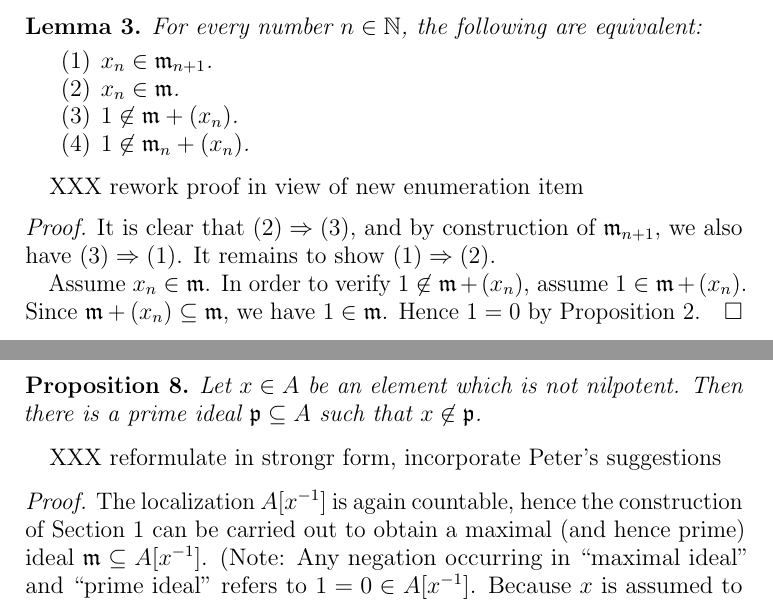
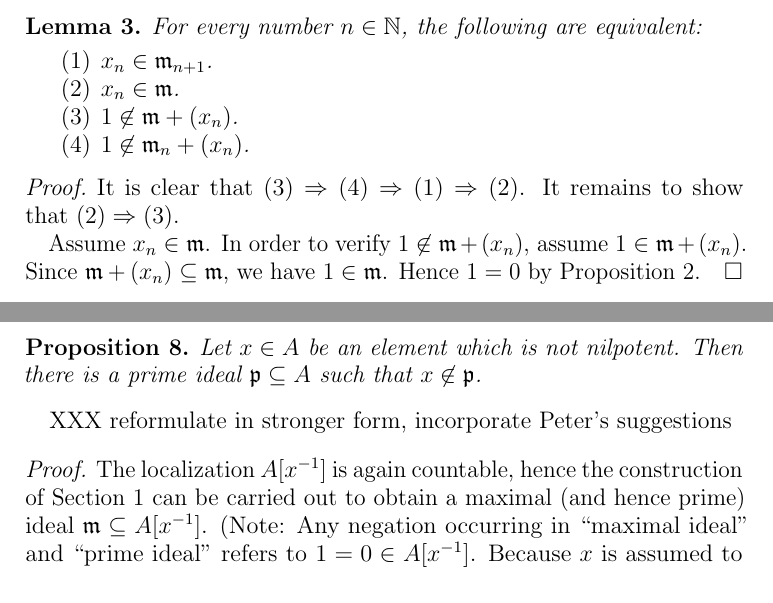
Before and after one commit to iblech/constructive-maximal-ideals, a LaTeX paper (main.tex): two parts of pages 2 and 3 of 4, joined at a grey line, cut so that both start at the same text. Compiled offline with pdfLaTeX.

Commit message:
Adjust proof to changed statement

```diff
--- a/main.tex
+++ b/main.tex
@@ -138,11 +138,8 @@ For every number~$n \in \NN$, the following are equivalent:
 \end{enumerate}
 \end{lemma}
 
-XXX rework proof in view of new enumeration item
-
-\begin{proof}It is clear that~$(2) \Rightarrow (3)$, and by construction
-of~$\mmm_{n+1}$, we also have~$(3) \Rightarrow (1)$. It remains to show~$(1)
-\Rightarrow (2)$.
+\begin{proof}It is clear that~$(3) \Rightarrow (4) \Rightarrow (1) \Rightarrow
+(2)$. It remains to show that~$(2) \Rightarrow (3)$.
 
 Assume~$x_n \in \mmm$. In order to verify~$1 \not\in \mmm + (x_n)$,
 assume~$1 \in \mmm + (x_n)$. Since~$\mmm + (x_n) \subseteq \mmm$,
@@ -220,7 +217,7 @@ XXX cite Krull1929
 \begin{prop}Let~$x \in A$ be an element which is not nilpotent. Then there is a
 prime ideal~$\ppp \subseteq A$ such that~$x \not\in \ppp$.
 \end{prop}
-XXX reformulate in strongr form, incorporate Peter's suggestions
+XXX reformulate in stronger form, incorporate Peter's suggestions
 
 \begin{proof}The localization~$A[x^{-1}]$ is again countable, hence the
 construction of Section~\ref{sect:constr} can be carried out to obtain a
```
